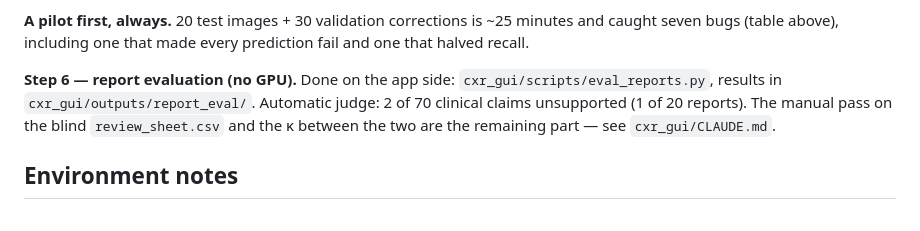
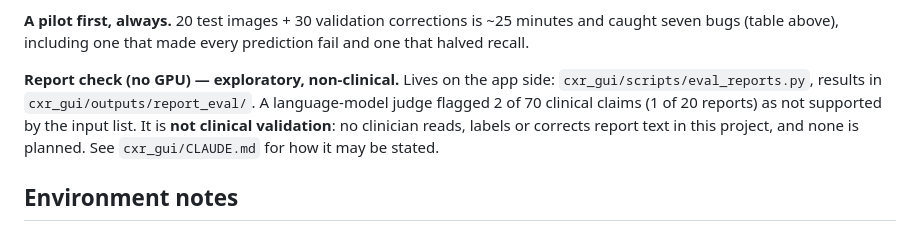
Before and after one commit to afshinesmaeilzad/RX, a Markdown page: CLAUDE.md, the part around the change. Rendered like a GitHub page.

Commit message:
CLAUDE.md: report check is exploratory and non-clinical; no manual review
Co-Authored-By: Claude Opus 5 <noreply@anthropic.com>

```diff
--- a/CLAUDE.md
+++ b/CLAUDE.md
@@ -444,11 +444,12 @@ v1 4.6). Four curve points cost more in gating than in training.
 minutes and caught seven bugs (table above), including one that made every
 prediction fail and one that halved recall.
 
-**Step 6 — report evaluation (no GPU).** Done on the app side:
+**Report check (no GPU) — exploratory, non-clinical.** Lives on the app side:
 `cxr_gui/scripts/eval_reports.py`, results in `cxr_gui/outputs/report_eval/`.
-Automatic judge: 2 of 70 clinical claims unsupported (1 of 20 reports). The
-manual pass on the blind `review_sheet.csv` and the κ between the two are the
-remaining part — see `cxr_gui/CLAUDE.md`.
+A language-model judge flagged 2 of 70 clinical claims (1 of 20 reports) as
+not supported by the input list. It is **not clinical validation**: no
+clinician reads, labels or corrects report text in this project, and none is
+planned. See `cxr_gui/CLAUDE.md` for how it may be stated.
 
 ## Environment notes
 
```
